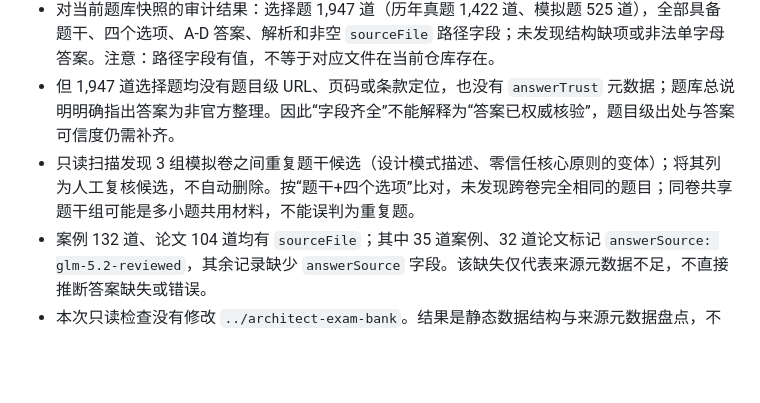
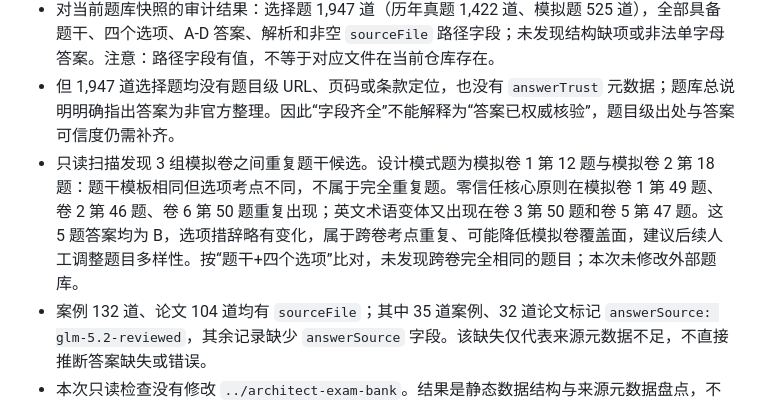
Before and after one commit to StanlySGY/architect-exam-practice, a Markdown page: docs/content-verification-audit.md, the part around the change. Rendered like a GitHub page; blank space fills up the shorter version.

Commit message:
docs: detail repeated mock question candidates

```diff
--- a/docs/content-verification-audit.md
+++ b/docs/content-verification-audit.md
@@ -117,7 +117,7 @@
 - 新增 `npm run audit:bank-traceability`，默认只读扫描相邻目录的 `architect-exam-bank/data/bank.json`；也可传入另一个 JSON 文件路径。脚本只输出 JSON 报告，不会写入或修改外部题库。
 - 对当前题库快照的审计结果：选择题 1,947 道（历年真题 1,422 道、模拟题 525 道），全部具备题干、四个选项、A-D 答案、解析和非空 `sourceFile` 路径字段；未发现结构缺项或非法单字母答案。注意：路径字段有值，不等于对应文件在当前仓库存在。
 - 但 1,947 道选择题均没有题目级 URL、页码或条款定位，也没有 `answerTrust` 元数据；题库总说明明确指出答案为非官方整理。因此“字段齐全”不能解释为“答案已权威核验”，题目级出处与答案可信度仍需补齐。
-- 只读扫描发现 3 组模拟卷之间重复题干候选（设计模式描述、零信任核心原则的变体）；将其列为人工复核候选，不自动删除。按“题干+四个选项”比对，未发现跨卷完全相同的题目；同卷共享题干组可能是多小题共用材料，不能误判为重复题。
+- 只读扫描发现 3 组模拟卷之间重复题干候选。设计模式题为模拟卷 1 第 12 题与模拟卷 2 第 18 题：题干模板相同但选项考点不同，不属于完全重复题。零信任核心原则在模拟卷 1 第 49 题、卷 2 第 46 题、卷 6 第 50 题重复出现；英文术语变体又出现在卷 3 第 50 题和卷 5 第 47 题。这 5 题答案均为 B，选项措辞略有变化，属于跨卷考点重复、可能降低模拟卷覆盖面，建议后续人工调整题目多样性。按“题干+四个选项”比对，未发现跨卷完全相同的题目；本次未修改外部题库。
 - 案例 132 道、论文 104 道均有 `sourceFile`；其中 35 道案例、32 道论文标记 `answerSource: glm-5.2-reviewed`，其余记录缺少 `answerSource` 字段。该缺失仅代表来源元数据不足，不直接推断答案缺失或错误。
 - 本次只读检查没有修改 `../architect-exam-bank`。结果是静态数据结构与来源元数据盘点，不是逐题事实核验。
 - 进一步将这些 `sourceFile` 字段与当前相邻 `architect-exam-bank` 仓库根目录做实际路径解析：选择题 1,947/1,947、案例 132/132、论文 104/104 均无法在该仓库根目录按记录路径打开（分别涉及 34、54、47 个不同路径）。这不证明上游源文件不存在，可能是引用了未随当前仓库提供的上游相对路径；但目前这些字段不能作为可直接打开的本地出处。题库 UI 因此将其标为“来源路径标记（需在源资料库定位）”，避免误导为文件已存在。
```
